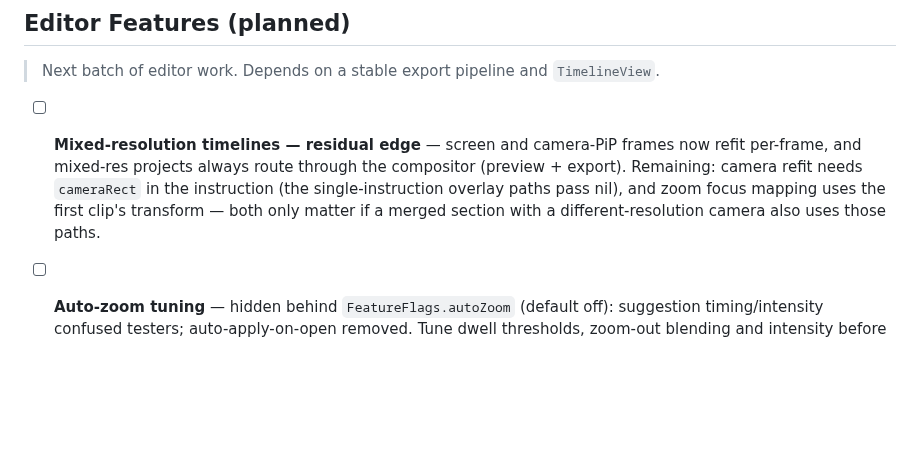
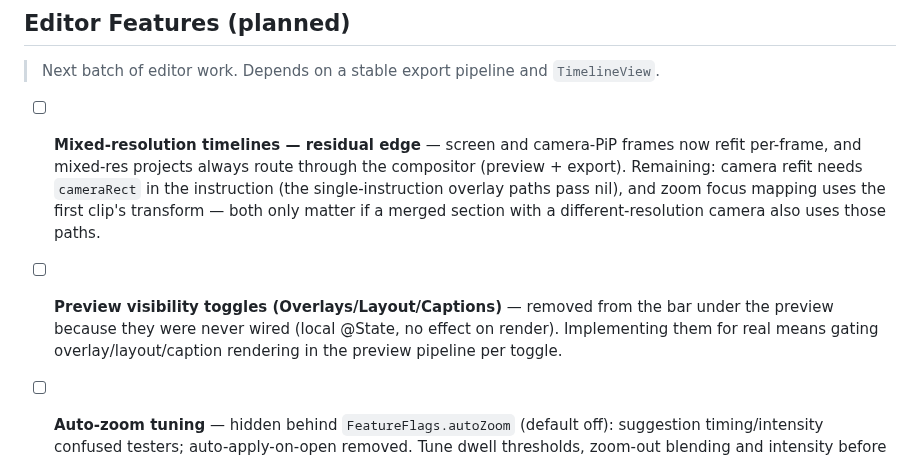
Before and after one commit to dPeluChe/cameraman, a Markdown page: docs/TASK_TODO.md, the part around the change. GitHub-like rendering; blank space fills up the shorter version.

Commit message:
docs: backlog note for the unwired preview toggles
Co-Authored-By: Claude Fable 5 <noreply@anthropic.com>

```diff
--- a/docs/TASK_TODO.md
+++ b/docs/TASK_TODO.md
@@ -74,6 +74,7 @@ Resolved during the May 2026 pre-publication push. Full per-item write-ups in `T
 > Next batch of editor work. Depends on a stable export pipeline and `TimelineView`.
 
 - [ ] **Mixed-resolution timelines — residual edge** — screen and camera-PiP frames now refit per-frame, and mixed-res projects always route through the compositor (preview + export). Remaining: camera refit needs `cameraRect` in the instruction (the single-instruction overlay paths pass nil), and zoom focus mapping uses the first clip's transform — both only matter if a merged section with a different-resolution camera also uses those paths.
+- [ ] **Preview visibility toggles (Overlays/Layout/Captions)** — removed from the bar under the preview because they were never wired (local @State, no effect on render). Implementing them for real means gating overlay/layout/caption rendering in the preview pipeline per toggle.
 - [ ] **Auto-zoom tuning** — hidden behind `FeatureFlags.autoZoom` (default off): suggestion timing/intensity confused testers; auto-apply-on-open removed. Tune dwell thresholds, zoom-out blending and intensity before re-enabling by default.
 
 - [ ] **Zoom animation tuning** — hold duration, in/out velocity, smoother transitions between adjacent zoom points. The zoom-out between two points currently feels abrupt; evaluate a blend or crossfade.
```
